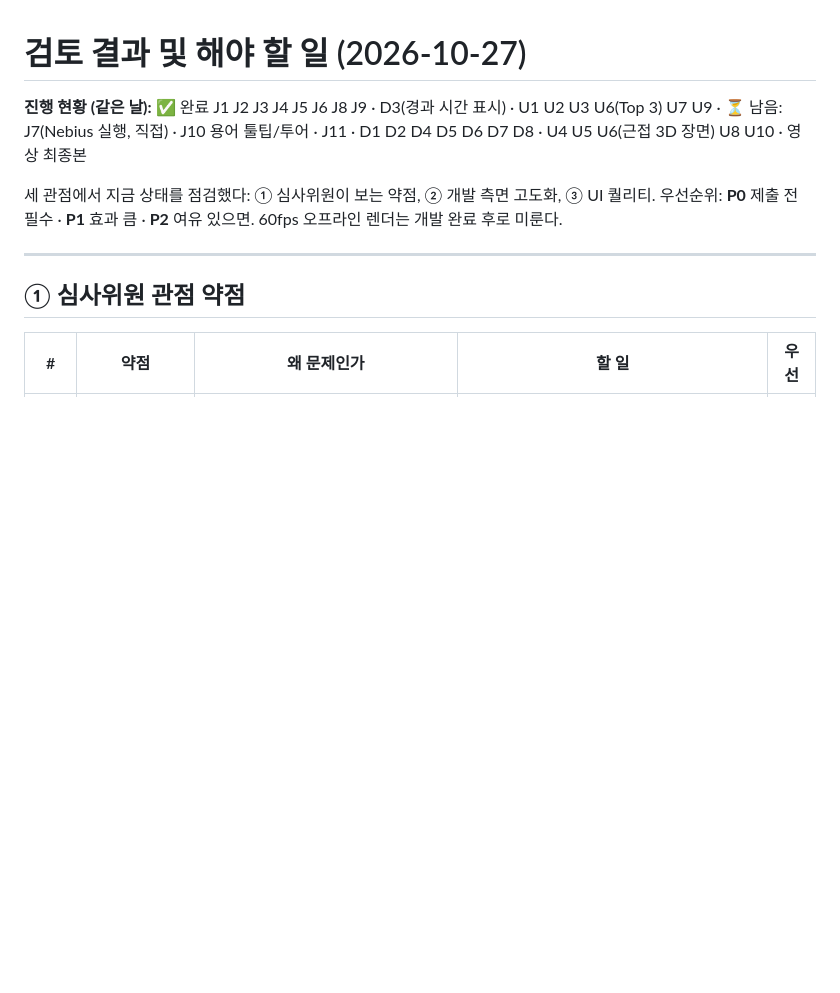
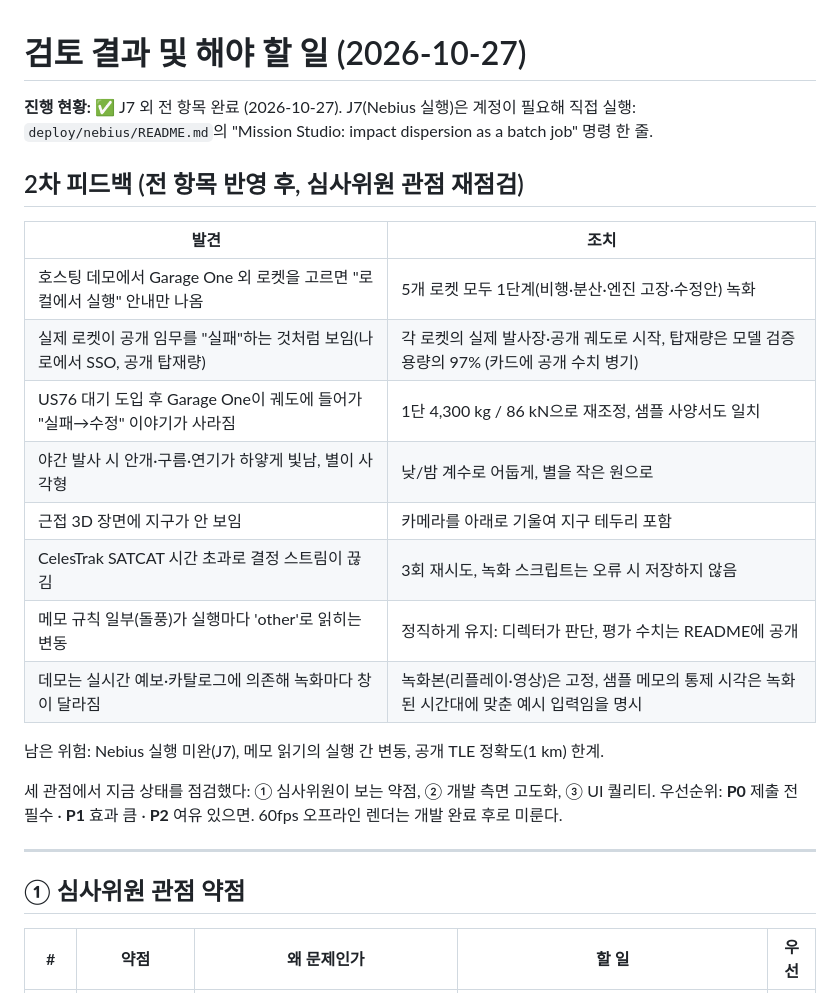
Before and after one commit to youngjun-choi-kr/cric, a Markdown page: docs/review-todo.md, the part around the change. Drawn GitHub-style; blank space fills up the shorter version.

```diff
--- a/docs/review-todo.md
+++ b/docs/review-todo.md
@@ -1,6 +1,20 @@
 # 검토 결과 및 해야 할 일 (2026-10-27)
 
-**진행 현황 (같은 날):** ✅ 완료 J1 J2 J3 J4 J5 J6 J8 J9 · D3(경과 시간 표시) · U1 U2 U3 U6(Top 3) U7 U9 · ⏳ 남음: J7(Nebius 실행, 직접) · J10 용어 툴팁/투어 · J11 · D1 D2 D4 D5 D6 D7 D8 · U4 U5 U6(근접 3D 장면) U8 U10 · 영상 최종본
+**진행 현황:** ✅ J7 외 전 항목 완료 (2026-10-27). J7(Nebius 실행)은 계정이 필요해 직접 실행: `deploy/nebius/README.md`의 "Mission Studio: impact dispersion as a batch job" 명령 한 줄.
+
+## 2차 피드백 (전 항목 반영 후, 심사위원 관점 재점검)
+| 발견 | 조치 |
+|---|---|
+| 호스팅 데모에서 Garage One 외 로켓을 고르면 "로컬에서 실행" 안내만 나옴 | 5개 로켓 모두 1단계(비행·분산·엔진 고장·수정안) 녹화 |
+| 실제 로켓이 공개 임무를 "실패"하는 것처럼 보임(나로에서 SSO, 공개 탑재량) | 각 로켓의 실제 발사장·공개 궤도로 시작, 탑재량은 모델 검증 용량의 97% (카드에 공개 수치 병기) |
+| US76 대기 도입 후 Garage One이 궤도에 들어가 "실패→수정" 이야기가 사라짐 | 1단 4,300 kg / 86 kN으로 재조정, 샘플 사양서도 일치 |
+| 야간 발사 시 안개·구름·연기가 하얗게 빛남, 별이 사각형 | 낮/밤 계수로 어둡게, 별을 작은 원으로 |
+| 근접 3D 장면에 지구가 안 보임 | 카메라를 아래로 기울여 지구 테두리 포함 |
+| CelesTrak SATCAT 시간 초과로 결정 스트림이 끊김 | 3회 재시도, 녹화 스크립트는 오류 시 저장하지 않음 |
+| 메모 규칙 일부(돌풍)가 실행마다 'other'로 읽히는 변동 | 정직하게 유지: 디렉터가 판단, 평가 수치는 README에 공개 |
+| 데모는 실시간 예보·카탈로그에 의존해 녹화마다 창이 달라짐 | 녹화본(리플레이·영상)은 고정, 샘플 메모의 통제 시각은 녹화된 시간대에 맞춘 예시 입력임을 명시 |
+
+남은 위험: Nebius 실행 미완(J7), 메모 읽기의 실행 간 변동, 공개 TLE 정확도(1 km) 한계.
 
 세 관점에서 지금 상태를 점검했다: ① 심사위원이 보는 약점, ② 개발 측면 고도화, ③ UI 퀄리티.
 우선순위: **P0** 제출 전 필수 · **P1** 효과 큼 · **P2** 여유 있으면. 60fps 오프라인 렌더는 개발 완료 후로 미룬다.
```
Also changed, not shown: README.md (+49 -30 lines).
